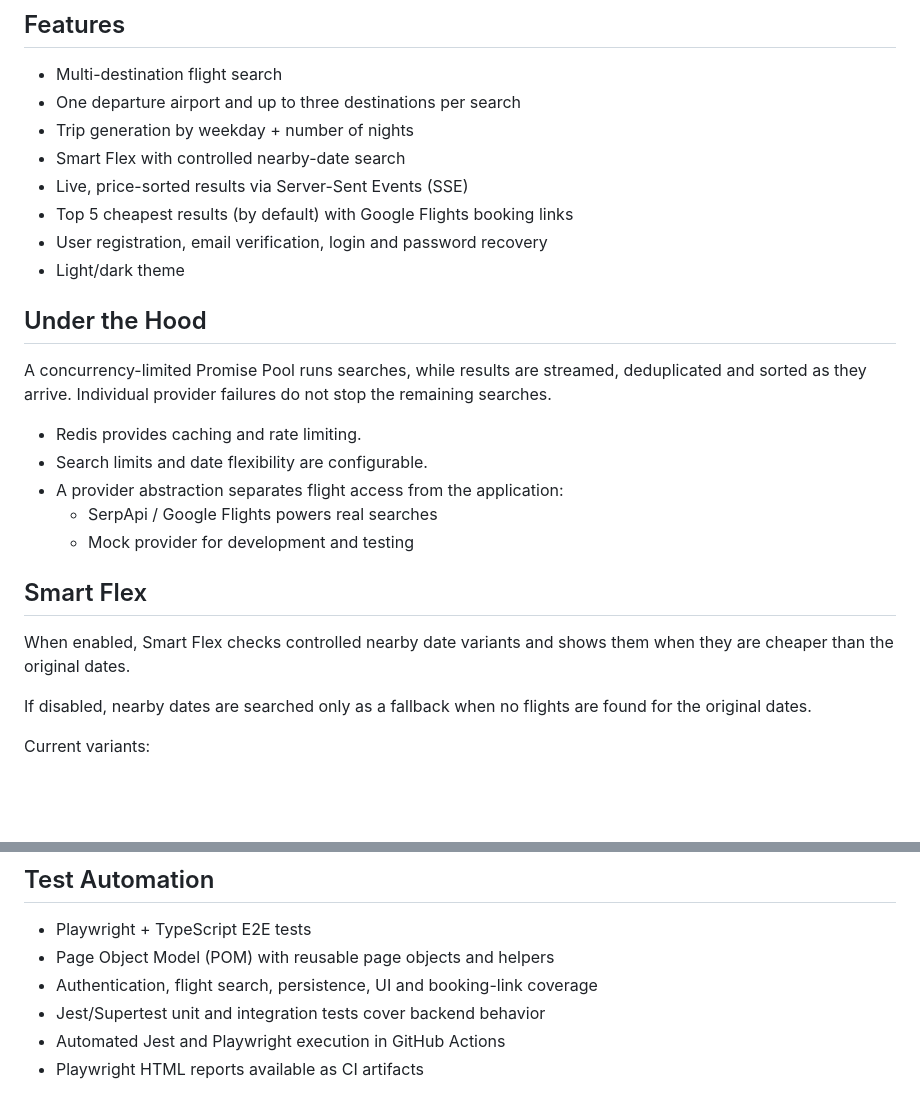
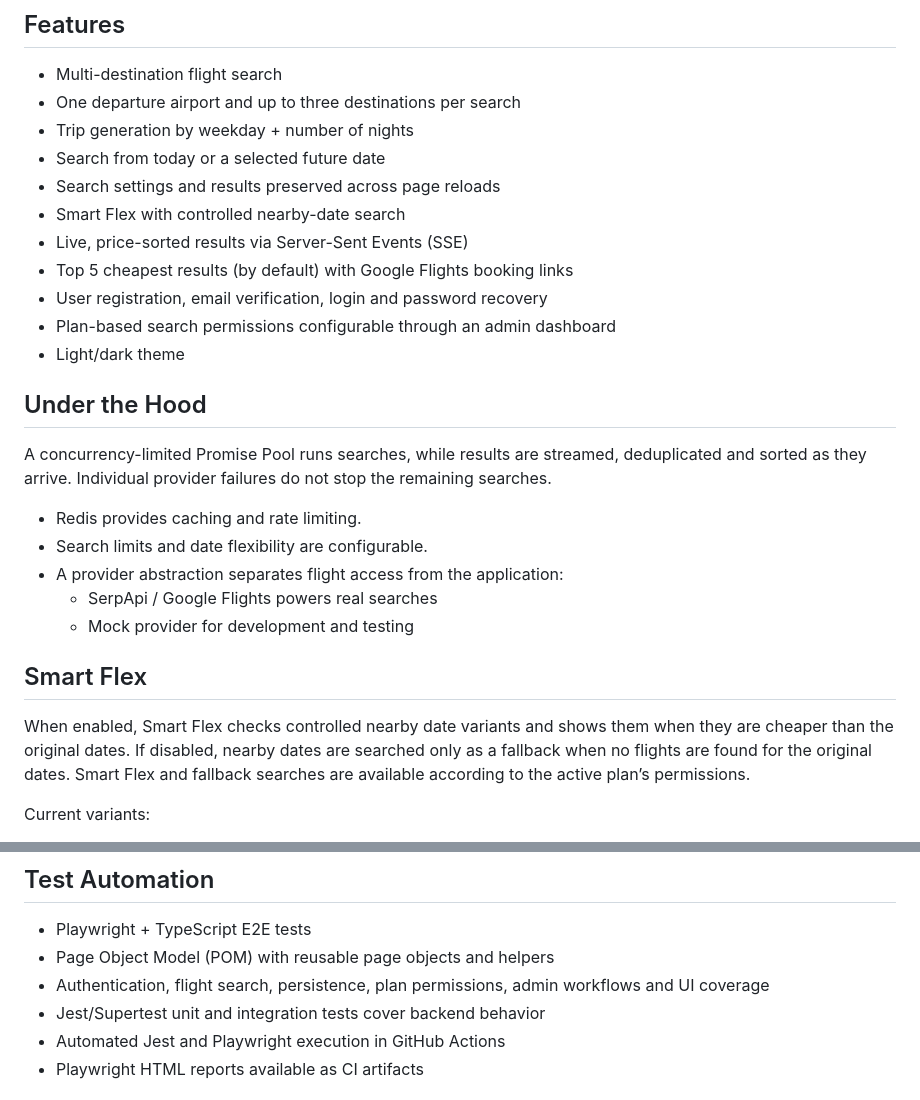
Before and after one commit to mike32n/flight-finder, a Markdown page: readme.md, 2 parts joined by grey strips. Drawn GitHub-style; blank space fills up the shorter version.

```diff
--- a/readme.md
+++ b/readme.md
@@ -7,10 +7,13 @@ A lightweight web application for finding cheap short round-trip flights, with m
 - Multi-destination flight search
 - One departure airport and up to three destinations per search
 - Trip generation by weekday + number of nights
+- Search from today or a selected future date
+- Search settings and results preserved across page reloads
 - Smart Flex with controlled nearby-date search
 - Live, price-sorted results via Server-Sent Events (SSE)
 - Top 5 cheapest results (by default) with Google Flights booking links
 - User registration, email verification, login and password recovery
+- Plan-based search permissions configurable through an admin dashboard
 - Light/dark theme
 
 ## Under the Hood
@@ -21,14 +24,14 @@ Individual provider failures do not stop the remaining searches.
 - Redis provides caching and rate limiting.
 - Search limits and date flexibility are configurable.
 - A provider abstraction separates flight access from the application:
-    - SerpApi / Google Flights powers real searches
-    - Mock provider for development and testing
+  - SerpApi / Google Flights powers real searches
+  - Mock provider for development and testing
 
 ## Smart Flex
 
 When enabled, Smart Flex checks controlled nearby date variants and shows them when they are cheaper than the original dates.
-
 If disabled, nearby dates are searched only as a fallback when no flights are found for the original dates.
+Smart Flex and fallback searches are available according to the active plan’s permissions.
 
 Current variants:
 
@@ -69,7 +72,7 @@ FLIGHT_PROVIDER=serpapi
 
 - Playwright + TypeScript E2E tests
 - Page Object Model (POM) with reusable page objects and helpers
-- Authentication, flight search, persistence, UI and booking-link coverage
+- Authentication, flight search, persistence, plan permissions, admin workflows and UI coverage
 - Jest/Supertest unit and integration tests cover backend behavior
 - Automated Jest and Playwright execution in GitHub Actions
 - Playwright HTML reports available as CI artifacts
```
